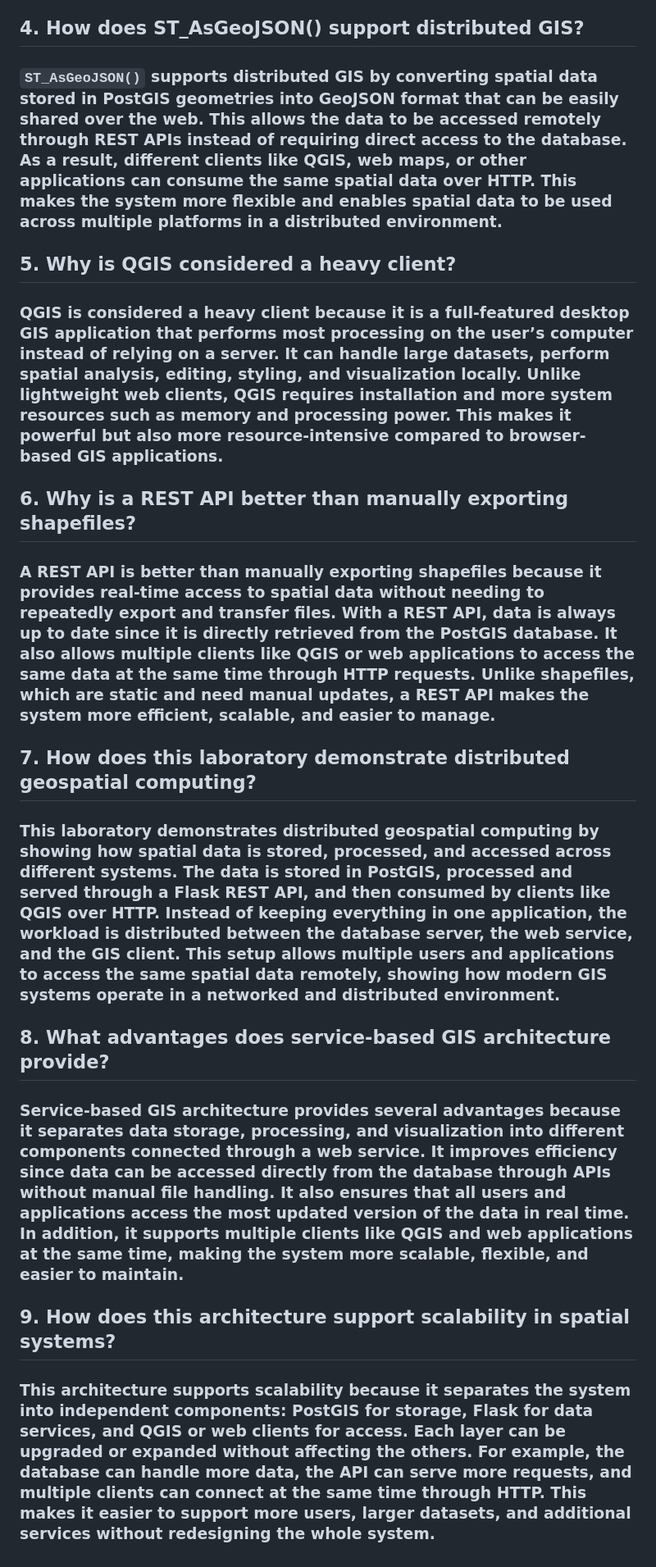
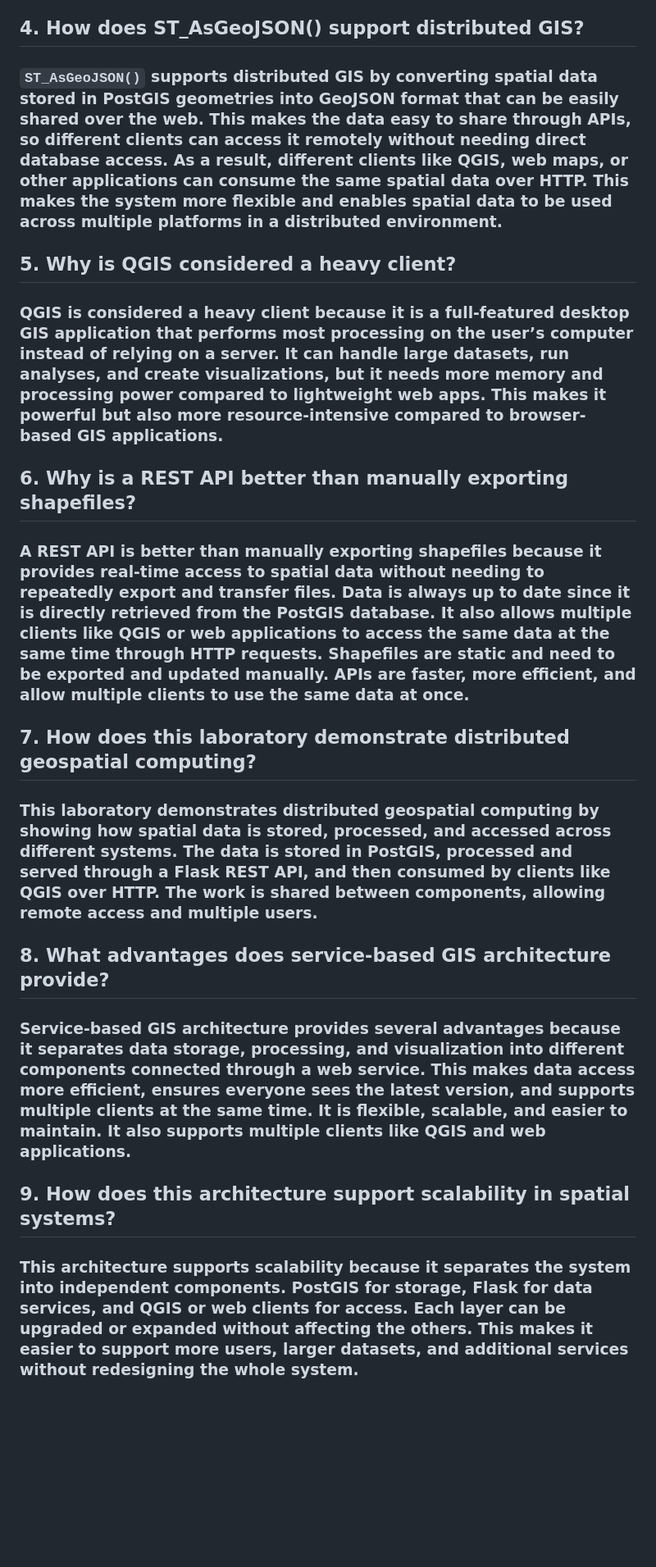
Before and after one commit to joshuacarlmari/gme205-lab7, a Markdown page: README.md, the part around one of its changes. Shown at 82% size. Drawn GitHub-style; blank space fills up the shorter version.

Commit message:
Reflection Completed

```diff
--- a/README.md
+++ b/README.md
@@ -9,21 +10,22 @@
 ### GeoJSON is useful for spatial web services because it is a simple, lightweight format for representing geographic data using standard JSON. It can store both points, lines, polygons and attribute information in a way that is easy for web applications and GIS tools like QGIS to read. Since it is text-based, it can be easily transferred over the internet through REST APIs without needing complex file formats like shapefiles. This makes GeoJSON ideal for sharing and displaying spatial data in web and client-server GIS systems.
 
 ## 4. How does ST_AsGeoJSON() support distributed GIS?
-### `ST_AsGeoJSON()` supports distributed GIS by converting spatial data stored in PostGIS geometries into GeoJSON format that can be easily shared over the web. This allows the data to be accessed remotely through REST APIs instead of requiring direct access to the database. As a result, different clients like QGIS, web maps, or other applications can consume the same spatial data over HTTP. This makes the system more flexible and enables spatial data to be used across multiple platforms in a distributed environment.
+### `ST_AsGeoJSON()` supports distributed GIS by converting spatial data stored in PostGIS geometries into GeoJSON format that can be easily shared over the web. This makes the data easy to share through APIs, so different clients can access it remotely without needing direct database access. As a result, different clients like QGIS, web maps, or other applications can consume the same spatial data over HTTP. This makes the system more flexible and enables spatial data to be used across multiple platforms in a distributed environment.
 
 ## 5. Why is QGIS considered a heavy client?
-### QGIS is considered a heavy client because it is a full-featured desktop GIS application that performs most processing on the user’s computer instead of relying on a server. It can handle large datasets, perform spatial analysis, editing, styling, and visualization locally. Unlike lightweight web clients, QGIS requires installation and more system resources such as memory and processing power. This makes it powerful but also more resource-intensive compared to browser-based GIS applications.
+### QGIS is considered a heavy client because it is a full-featured desktop GIS application that performs most processing on the user’s computer instead of relying on a server. It can handle large datasets, run analyses, and create visualizations, but it needs more memory and processing power compared to lightweight web apps. This makes it powerful but also more resource-intensive compared to browser-based GIS applications.
 
 
 ## 6. Why is a REST API better than manually exporting shapefiles?
-### A REST API is better than manually exporting shapefiles because it provides real-time access to spatial data without needing to repeatedly export and transfer files. With a REST API, data is always up to date since it is directly retrieved from the PostGIS database. It also allows multiple clients like QGIS or web applications to access the same data at the same time through HTTP requests. Unlike shapefiles, which are static and need manual updates, a REST API makes the system more efficient, scalable, and easier to manage.
+### A REST API is better than manually exporting shapefiles because it provides real-time access to spatial data without needing to repeatedly export and transfer files. Data is always up to date since it is directly retrieved from the PostGIS database. It also allows multiple clients like QGIS or web applications to access the same data at the same time through HTTP requests. Shapefiles are static and need to be exported and updated manually. APIs are faster, more efficient, and allow multiple clients to use the same data at once.
 
 ## 7. How does this laboratory demonstrate distributed geospatial computing?
-### This laboratory demonstrates distributed geospatial computing by showing how spatial data is stored, processed, and accessed across different systems. The data is stored in PostGIS, processed and served through a Flask REST API, and then consumed by clients like QGIS over HTTP. Instead of keeping everything in one application, the workload is distributed between the database server, the web service, and the GIS client. This setup allows multiple users and applications to access the same spatial data remotely, showing how modern GIS systems operate in a networked and distributed environment.
+### This laboratory demonstrates distributed geospatial computing by showing how spatial data is stored, processed, and accessed across different systems. The data is stored in PostGIS, processed and served through a Flask REST API, and then consumed by clients like QGIS over HTTP. The work is shared between components, allowing remote access and multiple users.
+
 
 ## 8. What advantages does service-based GIS architecture provide?
-### Service-based GIS architecture provides several advantages because it separates data storage, processing, and visualization into different components connected through a web service. It improves efficiency since data can be accessed directly from the database through APIs without manual file handling. It also ensures that all users and applications access the most updated version of the data in real time. In addition, it supports multiple clients like QGIS and web applications at the same time, making the system more scalable, flexible, and easier to maintain.
+### Service-based GIS architecture provides several advantages because it separates data storage, processing, and visualization into different components connected through a web service. This makes data access more efficient, ensures everyone sees the latest version, and supports multiple clients at the same time. It is flexible, scalable, and easier to maintain. It also supports multiple clients like QGIS and web applications.
 
 
 ## 9. How does this architecture support scalability in spatial systems?
-### This architecture supports scalability because it separates the system into independent components: PostGIS for storage, Flask for data services, and QGIS or web clients for access. Each layer can be upgraded or expanded without affecting the others. For example, the database can handle more data, the API can serve more requests, and multiple clients can connect at the same time through HTTP. This makes it easier to support more users, larger datasets, and additional services without redesigning the whole system.
+### This architecture supports scalability because it separates the system into independent components. PostGIS for storage, Flask for data services, and QGIS or web clients for access. Each layer can be upgraded or expanded without affecting the others. This makes it easier to support more users, larger datasets, and additional services without redesigning the whole system.
```
Also changed, not shown: other parts of README.md (+2 -1 lines).
